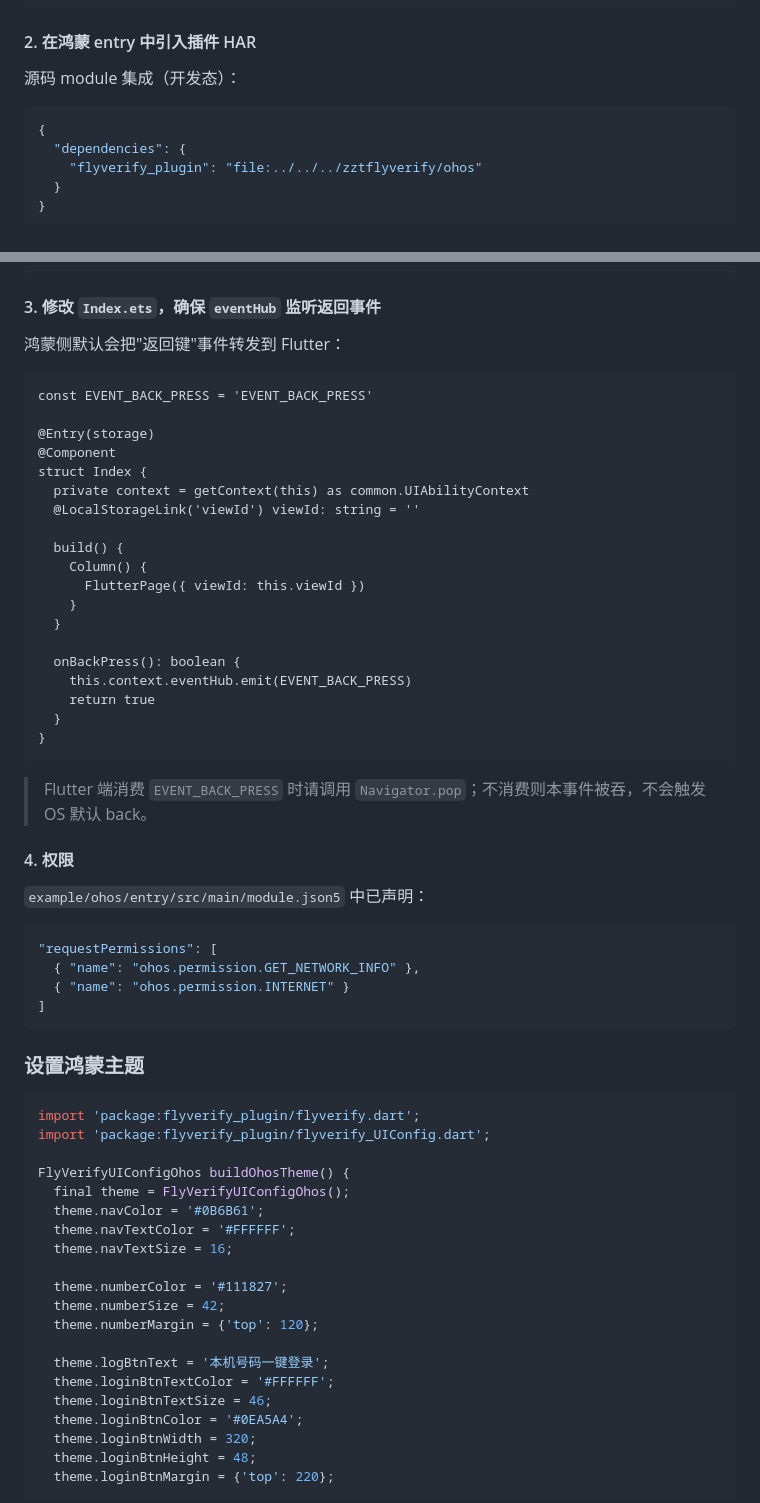
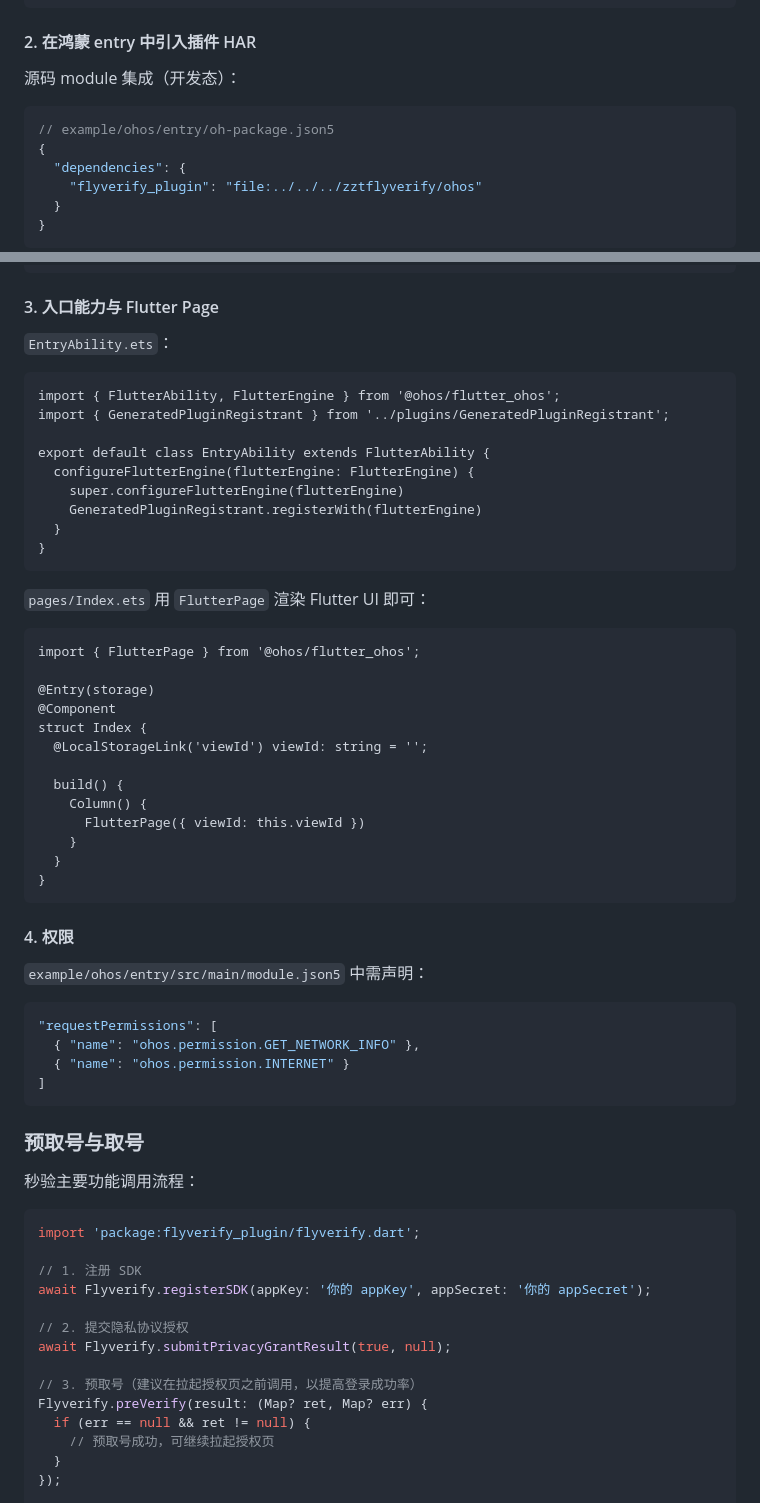
Before and after one commit to MobClub/FlyVerify_For_Flutter, a Markdown page: zztflyverify/README.md, 2 parts joined by grey strips. Drawn GitHub-style.

````diff
--- a/zztflyverify/README.md
+++ b/zztflyverify/README.md
@@ -71,6 +71,7 @@ dependencies:
 源码 module 集成（开发态）：
 
 ```jsonc
+// example/ohos/entry/oh-package.json5
 {
   "dependencies": {
     "flyverify_plugin": "file:../../../zztflyverify/ohos"
@@ -89,37 +90,43 @@ dependencies:
 }
 ```
 
-#### 3. 修改 `Index.ets`，确保 `eventHub` 监听返回事件
+#### 3. 入口能力与 Flutter Page
 
-鸿蒙侧默认会把"返回键"事件转发到 Flutter：
+`EntryAbility.ets`：
 
 ```ets
-const EVENT_BACK_PRESS = 'EVENT_BACK_PRESS'
+import { FlutterAbility, FlutterEngine } from '@ohos/flutter_ohos';
+import { GeneratedPluginRegistrant } from '../plugins/GeneratedPluginRegistrant';
+
+export default class EntryAbility extends FlutterAbility {
+  configureFlutterEngine(flutterEngine: FlutterEngine) {
+    super.configureFlutterEngine(flutterEngine)
+    GeneratedPluginRegistrant.registerWith(flutterEngine)
+  }
+}
+```
+
+`pages/Index.ets` 用 `FlutterPage` 渲染 Flutter UI 即可：
+
+```ets
+import { FlutterPage } from '@ohos/flutter_ohos';
 
 @Entry(storage)
 @Component
 struct Index {
-  private context = getContext(this) as common.UIAbilityContext
-  @LocalStorageLink('viewId') viewId: string = ''
+  @LocalStorageLink('viewId') viewId: string = '';
 
   build() {
     Column() {
       FlutterPage({ viewId: this.viewId })
     }
   }
-
-  onBackPress(): boolean {
-    this.context.eventHub.emit(EVENT_BACK_PRESS)
-    return true
-  }
 }
 ```
 
-> Flutter 端消费 `EVENT_BACK_PRESS` 时请调用 `Navigator.pop`；不消费则本事件被吞，不会触发 OS 默认 back。
-
 #### 4. 权限
 
-`example/ohos/entry/src/main/module.json5` 中已声明：
+`example/ohos/entry/src/main/module.json5` 中需声明：
 
 ```jsonc
 "requestPermissions": [
@@ -128,27 +135,23 @@ struct Index {
 ]
 ```
 
-### 设置鸿蒙主题
+### 预取号与取号
+
+秒验主要功能调用流程：
 
 ```dart
 import 'package:flyverify_plugin/flyverify.dart';
-import 'package:flyverify_plugin/flyverify_UIConfig.dart';
 
-FlyVerifyUIConfigOhos buildOhosTheme() {
-  final theme = FlyVerifyUIConfigOhos();
-  theme.navColor = '#0B6B61';
-  theme.navTextColor = '#FFFFFF';
-  theme.navTextSize = 16;
+// 1. 注册 SDK
+await Flyverify.registerSDK(appKey: '你的 appKey', appSecret: '你的 appSecret');
 
-  theme.numberColor = '#111827';
-  theme.numberSize = 42;
-  theme.numberMargin = {'top': 120};
+// 2. 提交隐私协议授权
+await Flyverify.submitPrivacyGrantResult(true, null);
 
-  theme.logBtnText = '本机号码一键登录';
-  theme.loginBtnTextColor = '#FFFFFF';
-  theme.loginBtnTextSize = 46;
-  theme.loginBtnColor = '#0EA5A4';
-  theme.loginBtnWidth = 320;
-  theme.loginBtnHeight = 48;
-  theme.loginBtnMargin = {'top': 220};
+// 3. 预取号（建议在拉起授权页之前调用，以提高登录成功率）
+Flyverify.preVerify(result: (Map? ret, Map? err) {
+  if (err == null && ret != null) {
+    // 预取号成功，可继续拉起授权页
+  }
+});
 
````
Also changed, not shown: other parts of zztflyverify/README.md (+9 -86 lines).
